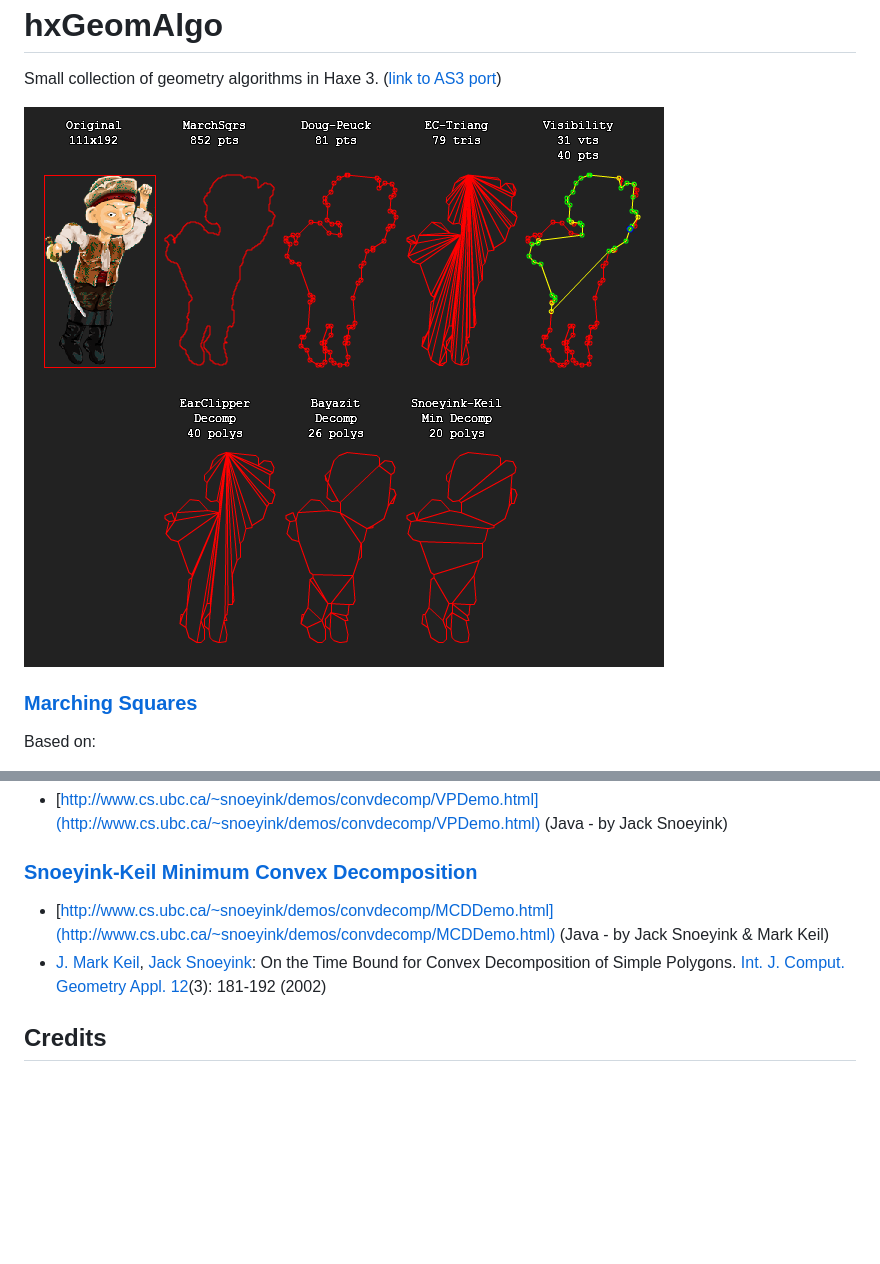
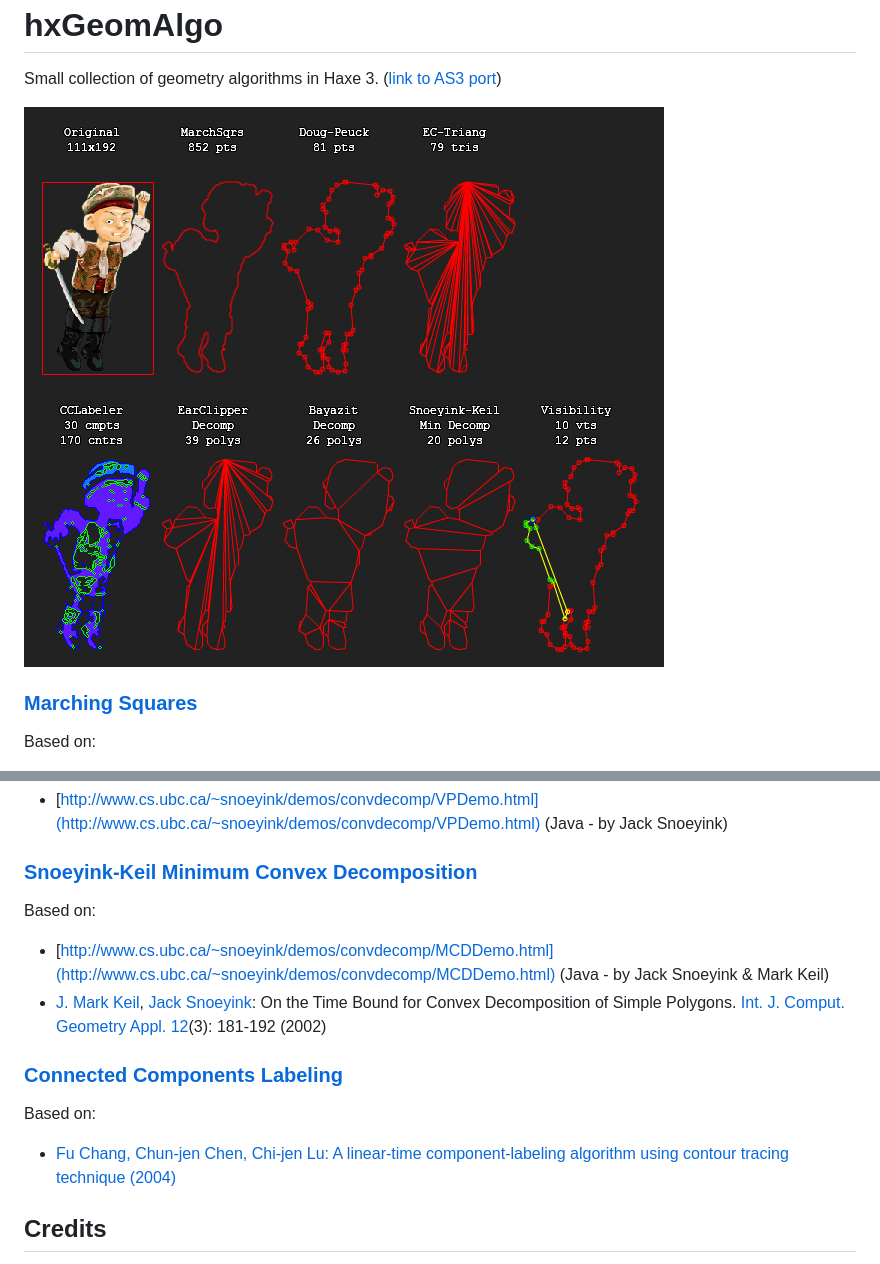
Before and after one commit to azrafe7/hxGeomAlgo, a Markdown page: README.md, 2 parts joined by grey strips. Drawn GitHub-style; pictures changed too: screenshot.png; blank space fills up the shorter version.

Commit message:
Updated demo with CCLabeler, docs and screenshot

```diff
--- a/README.md
+++ b/README.md
@@ -42,8 +42,18 @@ Based on:
  - [http://www.cs.ubc.ca/~snoeyink/demos/convdecomp/VPDemo.html](http://www.cs.ubc.ca/~snoeyink/demos/convdecomp/VPDemo.html)	(Java - by Jack Snoeyink)
 
 ### [Snoeyink-Keil Minimum Convex Decomposition](http://www.cs.ubc.ca/~snoeyink/demos/convdecomp/MCDDemo.html)
+
+Based on:
+
    - [http://www.cs.ubc.ca/~snoeyink/demos/convdecomp/MCDDemo.html](http://www.cs.ubc.ca/~snoeyink/demos/convdecomp/MCDDemo.html) (Java - by Jack Snoeyink & Mark Keil)
    - [J. Mark Keil](http://www.informatik.uni-trier.de/~ley/pers/hd/k/Keil:J=_Mark), [Jack Snoeyink](http://www.informatik.uni-trier.de/~ley/pers/hd/s/Snoeyink:Jack.html): On the Time Bound for Convex Decomposition of Simple Polygons. [Int. J. Comput. Geometry Appl. 12](http://www.informatik.uni-trier.de/~ley/db/journals/ijcga/ijcga12.html#KeilS02)(3): 181-192 (2002)
+
+### [Connected Components Labeling](http://en.wikipedia.org/wiki/Connected-component_labeling) ###
+
+Based on:
+
+ - [Fu Chang, Chun-jen Chen, Chi-jen Lu: A linear-time component-labeling algorithm using contour tracing technique (2004)](http://www.iis.sinica.edu.tw/papers/fchang/1362-F.pdf)
+
 
 ## Credits
 
```
Also changed, not shown: CREDITS.md (+2 -0 lines), 1 other file.
